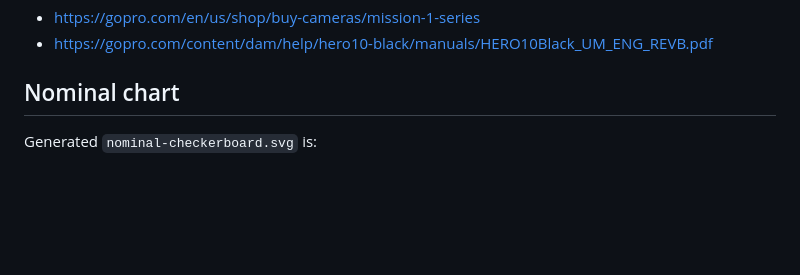
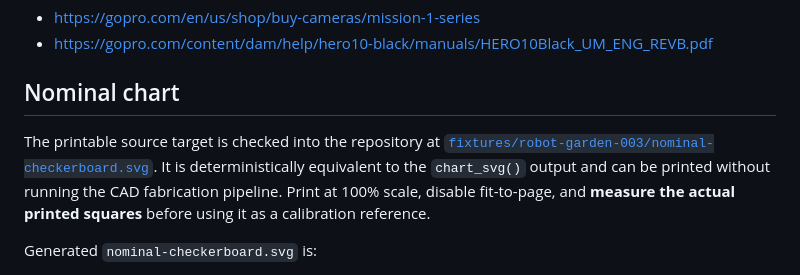
Before and after one commit to the-static-collective/static-os, a Markdown page: docs/robot-garden-003.md, the part around the change. Rendered like a GitHub page; blank space fills up the shorter version.

Commit message:
docs(robot-garden): direct printable checkerboard path and actual-size instruction

```diff
--- a/docs/robot-garden-003.md
+++ b/docs/robot-garden-003.md
@@ -41,6 +41,13 @@ GoPro documentation:
 - https://gopro.com/content/dam/help/hero10-black/manuals/HERO10Black_UM_ENG_REVB.pdf
 
 ## Nominal chart
+
+The printable source target is checked into the repository at
+[`fixtures/robot-garden-003/nominal-checkerboard.svg`](../fixtures/robot-garden-003/nominal-checkerboard.svg).
+It is deterministically equivalent to the `chart_svg()` output and can be
+printed without running the CAD fabrication pipeline. Print at 100% scale,
+disable fit-to-page, and **measure the actual printed squares** before using
+it as a calibration reference.
 
 Generated `nominal-checkerboard.svg` is:
 - 10 squares across by 7 squares down
```
